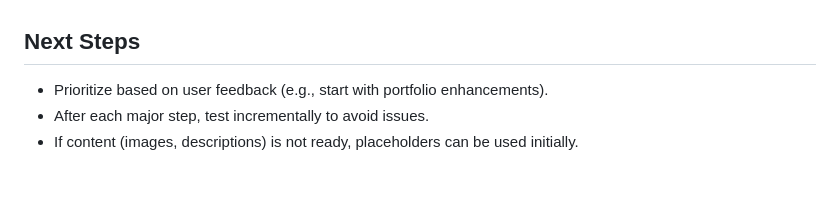
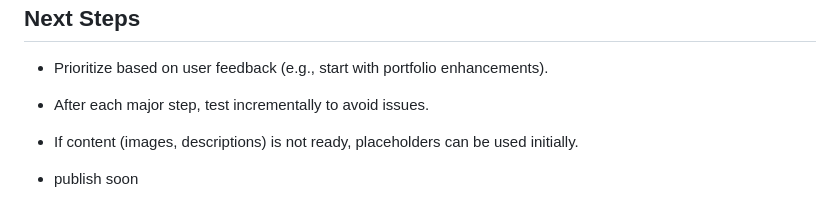
Before and after one commit to PeteMaina/Personal-portfolio, a Markdown page: TODO.md, the part around the change printed below. Rendered like a GitHub page; blank space fills up the shorter version.

Commit message:
Update TODO.md with project enhancement steps

```diff
--- a/TODO.md
+++ b/TODO.md
@@ -60,3 +60,5 @@ This TODO outlines the steps to implement suggestions for adding multiple projec
 - Prioritize based on user feedback (e.g., start with portfolio enhancements).
 - After each major step, test incrementally to avoid issues.
 - If content (images, descriptions) is not ready, placeholders can be used initially.
+
+- publish soon
```
Also changed, not shown: other parts of TODO.md (+1 -1 lines).
